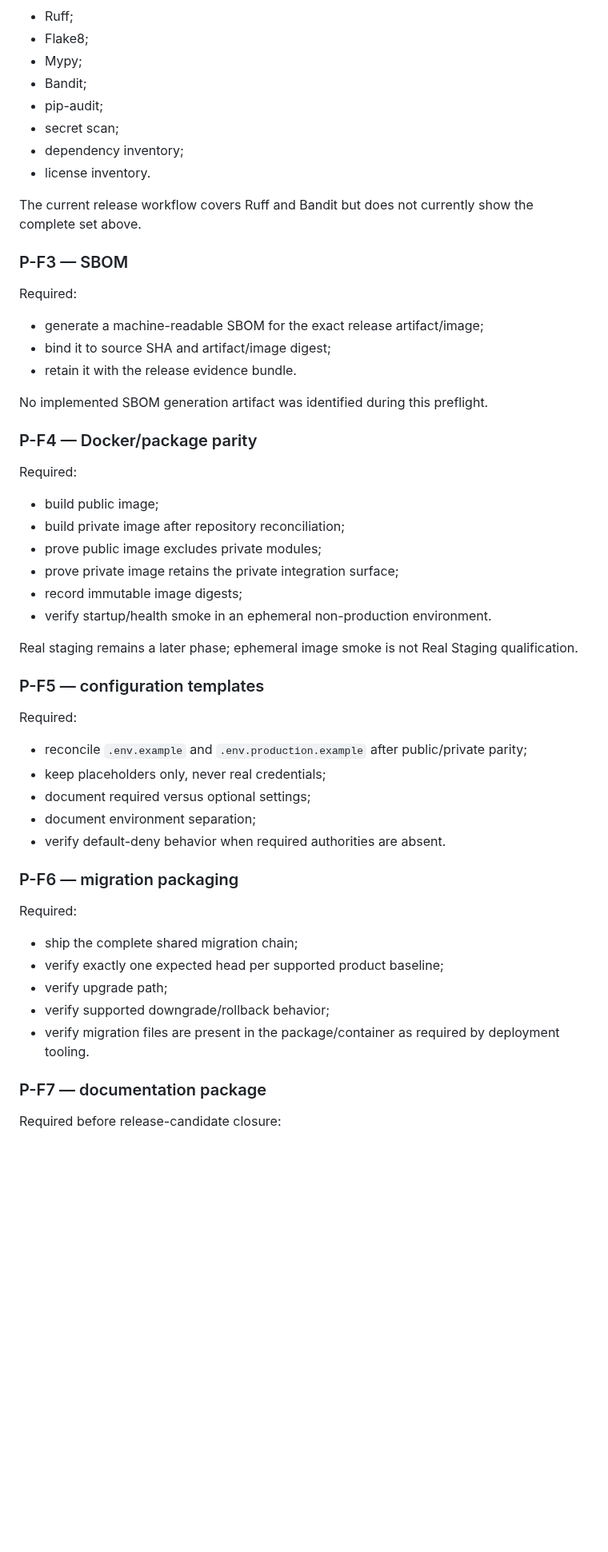
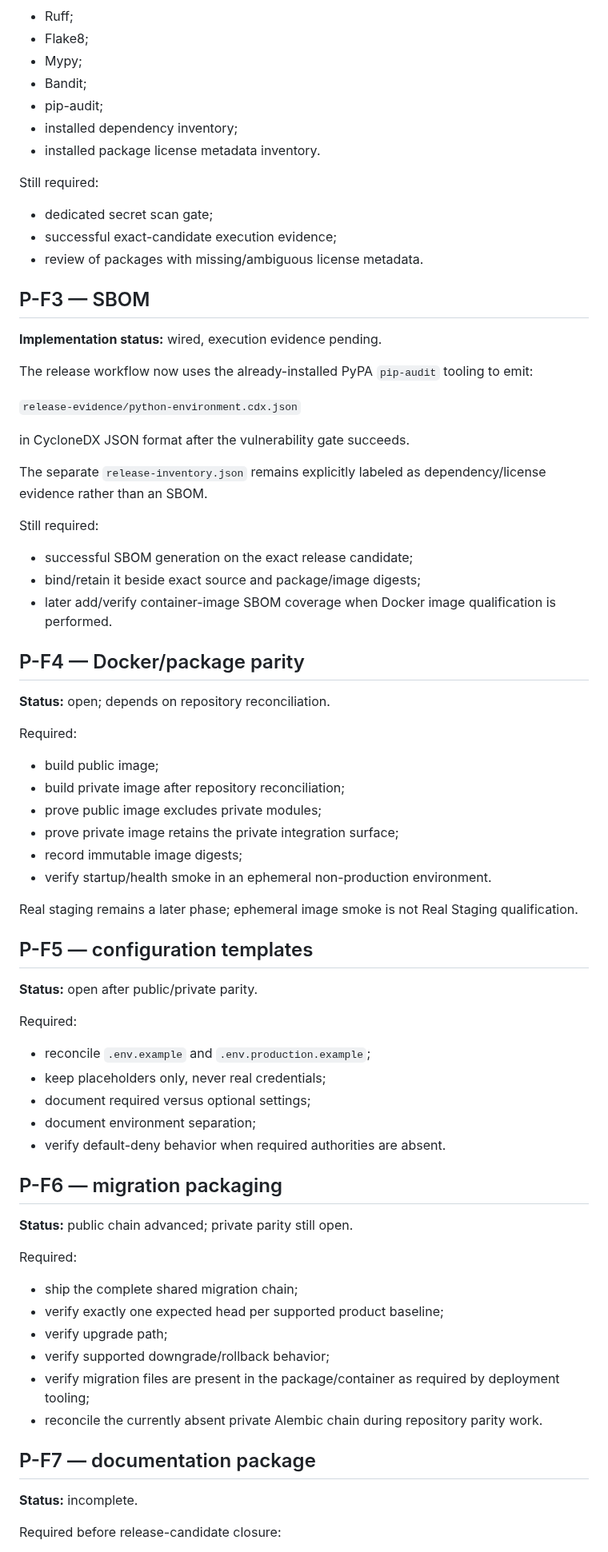
Before and after one commit to don-zak/processual-maestro-kernel, a Markdown page: docs/qualification/GENERAL_PACKAGING_PREFLIGHT_2026-08-19.md, the part around one of its changes. Shown at 80% size. Drawn GitHub-style; blank space fills up the shorter version.

```diff
--- a/docs/qualification/GENERAL_PACKAGING_PREFLIGHT_2026-08-19.md
+++ b/docs/qualification/GENERAL_PACKAGING_PREFLIGHT_2026-08-19.md
@@ -78,23 +91,36 @@ Required in the packaging/release candidate pipeline:
 - Mypy;
 - Bandit;
 - pip-audit;
-- secret scan;
-- dependency inventory;
-- license inventory.
+- installed dependency inventory;
+- installed package license metadata inventory.
 
-The current release workflow covers Ruff and Bandit but does not currently show the complete set above.
+Still required:
 
-### P-F3 — SBOM
+- dedicated secret scan gate;
+- successful exact-candidate execution evidence;
+- review of packages with missing/ambiguous license metadata.
 
-Required:
+## P-F3 — SBOM
 
-- generate a machine-readable SBOM for the exact release artifact/image;
-- bind it to source SHA and artifact/image digest;
-- retain it with the release evidence bundle.
+**Implementation status:** wired, execution evidence pending.
 
-No implemented SBOM generation artifact was identified during this preflight.
+The release workflow now uses the already-installed PyPA `pip-audit` tooling to emit:
 
-### P-F4 — Docker/package parity
+`release-evidence/python-environment.cdx.json`
+
+in CycloneDX JSON format after the vulnerability gate succeeds.
+
+The separate `release-inventory.json` remains explicitly labeled as dependency/license evidence rather than an SBOM.
+
+Still required:
+
+- successful SBOM generation on the exact release candidate;
+- bind/retain it beside exact source and package/image digests;
+- later add/verify container-image SBOM coverage when Docker image qualification is performed.
+
+## P-F4 — Docker/package parity
+
+**Status:** open; depends on repository reconciliation.
 
 Required:
 
@@ -107,17 +133,21 @@ Required:
 
 Real staging remains a later phase; ephemeral image smoke is not Real Staging qualification.
 
-### P-F5 — configuration templates
+## P-F5 — configuration templates
+
+**Status:** open after public/private parity.
 
 Required:
 
-- reconcile `.env.example` and `.env.production.example` after public/private parity;
+- reconcile `.env.example` and `.env.production.example`;
 - keep placeholders only, never real credentials;
 - document required versus optional settings;
 - document environment separation;
 - verify default-deny behavior when required authorities are absent.
 
-### P-F6 — migration packaging
+## P-F6 — migration packaging
+
+**Status:** public chain advanced; private parity still open.
 
 Required:
 
@@ -125,9 +155,12 @@ Required:
 - verify exactly one expected head per supported product baseline;
 - verify upgrade path;
 - verify supported downgrade/rollback behavior;
-- verify migration files are present in the package/container as required by deployment tooling.
+- verify migration files are present in the package/container as required by deployment tooling;
+- reconcile the currently absent private Alembic chain during repository parity work.
 
-### P-F7 — documentation package
+## P-F7 — documentation package
+
+**Status:** incomplete.
 
 Required before release-candidate closure:
 
```
Also changed, not shown: other parts of docs/qualification/GENERAL_PACKAGING_PREFLIGHT_2026-08-19.md (+50 -41 lines).
